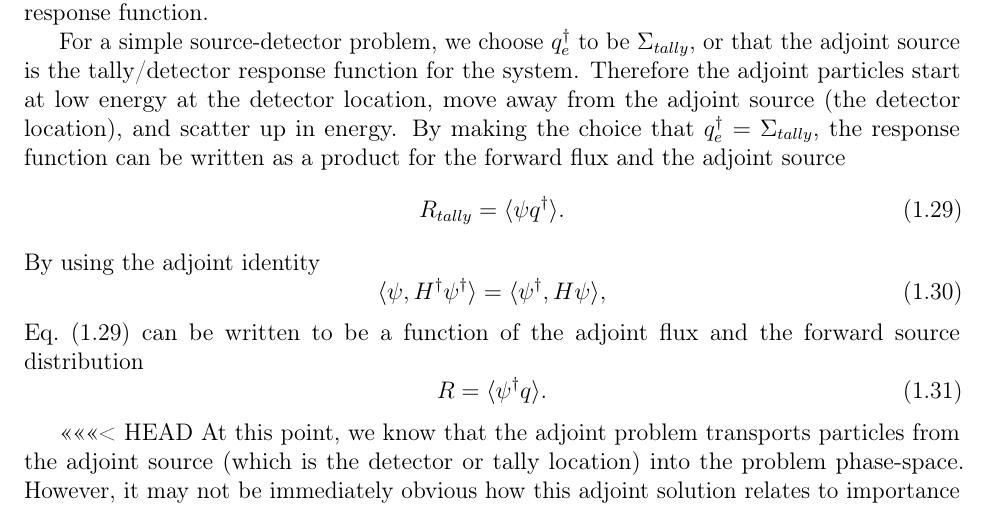
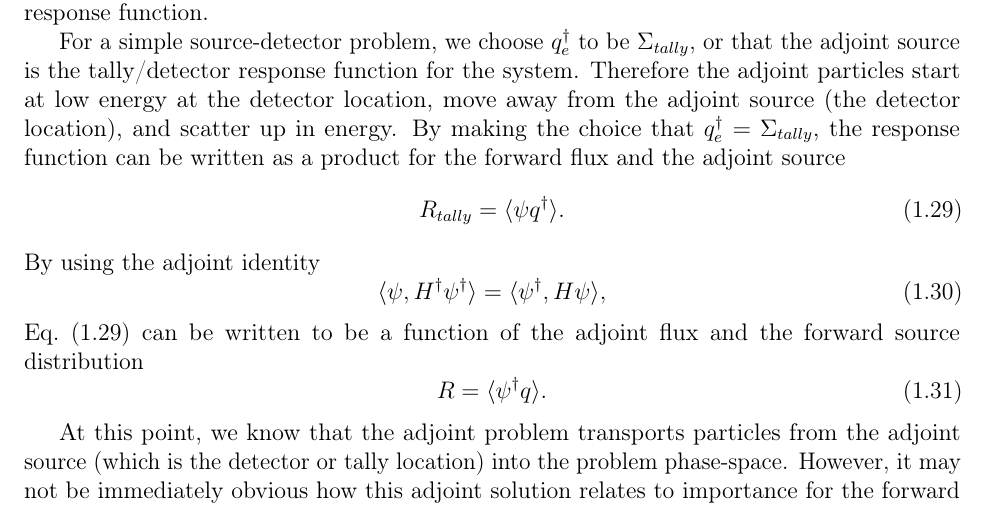
Before and after one commit to munkm/dissertation, a LaTeX thesis (chapters/lit_review/lit_review_SA.tex, which reads chapters/lit_review/importance.tex): part of page 15 of 46, cut so that both start at the same text. Compiled offline with pdfLaTeX; a missing bibliography style is replaced by a similar one.

Commit message:
completed merge, I think.

```diff
--- a/chapters/lit_review/importance.tex
+++ b/chapters/lit_review/importance.tex
@@ -198,7 +198,8 @@ adjoint flux and the forward source distribution
   \label{eq:response2}
 \end{equation}
 
-<<<<<<< HEAD
+% RNS: I'm not sure if what is below has been deleted or moved? the merge for
+% this kind of stuff is always a little tricky. You're going to have to double
 At this point, we know that the adjoint problem transports particles from the adjoint source (which is the detector or tally
 location) into the problem phase-space. However, it may not be immediately obvious how this adjoint solution
 relates to importance for the forward solution. Let us start with a simple
```
